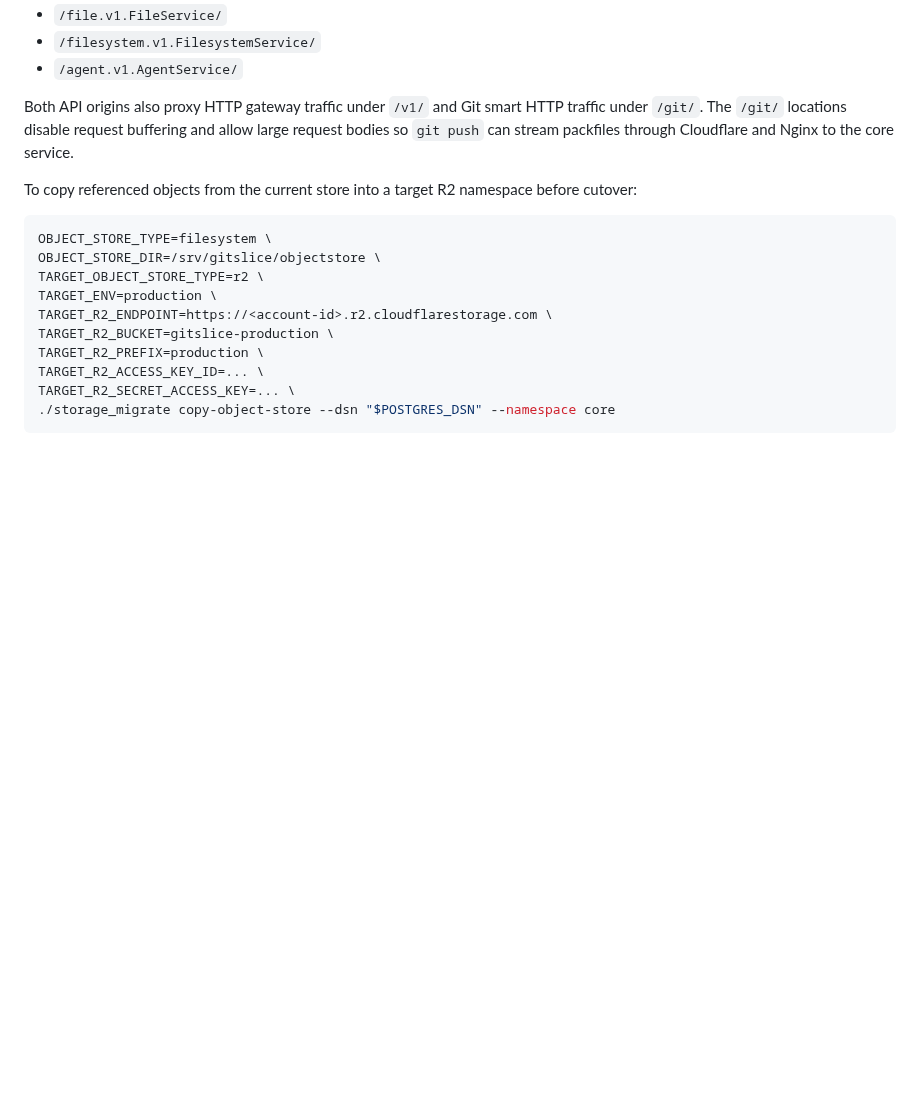
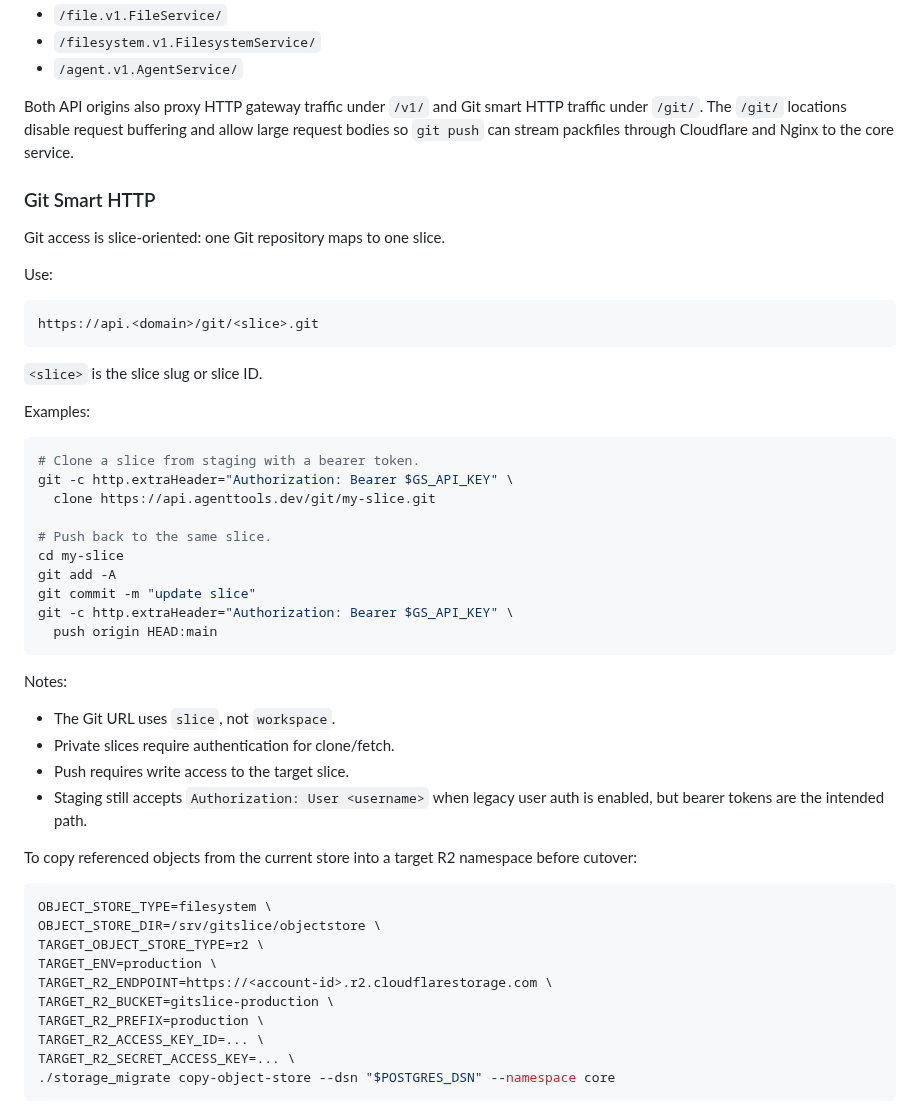
Before and after one commit to niczy/gitslice, a Markdown page: README.md, the part around the change. Rendered like a GitHub page; blank space fills up the shorter version.

Commit message:
docs: use slice terminology for git urls

````diff
--- a/README.md
+++ b/README.md
@@ -643,6 +643,39 @@ HTTP traffic under `/git/`. The `/git/` locations disable request buffering and
 allow large request bodies so `git push` can stream packfiles through Cloudflare
 and Nginx to the core service.
 
+### Git Smart HTTP
+
+Git access is slice-oriented: one Git repository maps to one slice.
+
+Use:
+
+```text
+https://api.<domain>/git/<slice>.git
+```
+
+`<slice>` is the slice slug or slice ID.
+
+Examples:
+
+```bash
+# Clone a slice from staging with a bearer token.
+git -c http.extraHeader="Authorization: Bearer $GS_API_KEY" \
+  clone https://api.agenttools.dev/git/my-slice.git
+
+# Push back to the same slice.
+cd my-slice
+git add -A
+git commit -m "update slice"
+git -c http.extraHeader="Authorization: Bearer $GS_API_KEY" \
+  push origin HEAD:main
+```
+
+Notes:
+- The Git URL uses `slice`, not `workspace`.
+- Private slices require authentication for clone/fetch.
+- Push requires write access to the target slice.
+- Staging still accepts `Authorization: User <username>` when legacy user auth is enabled, but bearer tokens are the intended path.
+
 To copy referenced objects from the current store into a target R2 namespace before cutover:
 
 ```bash
````
